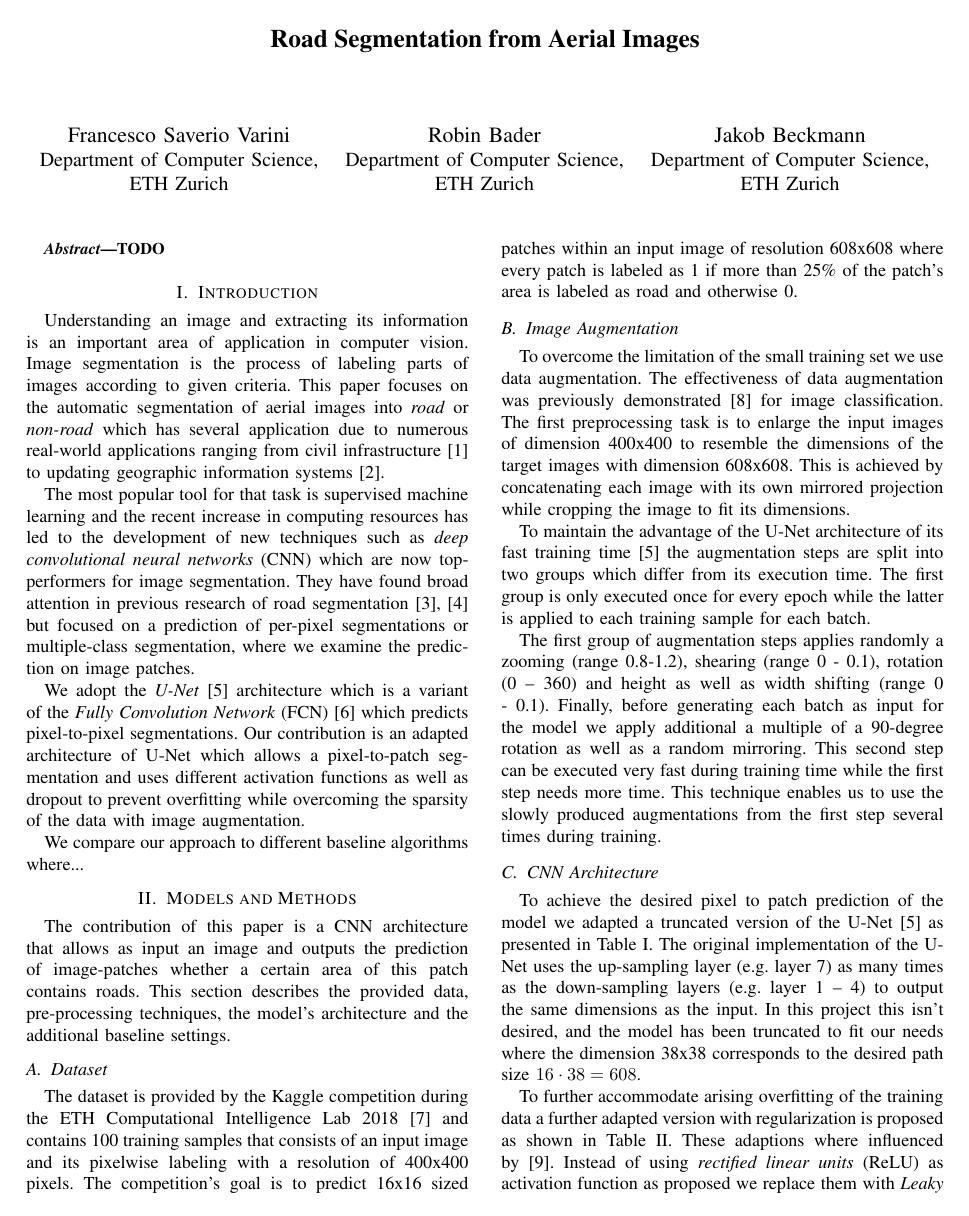
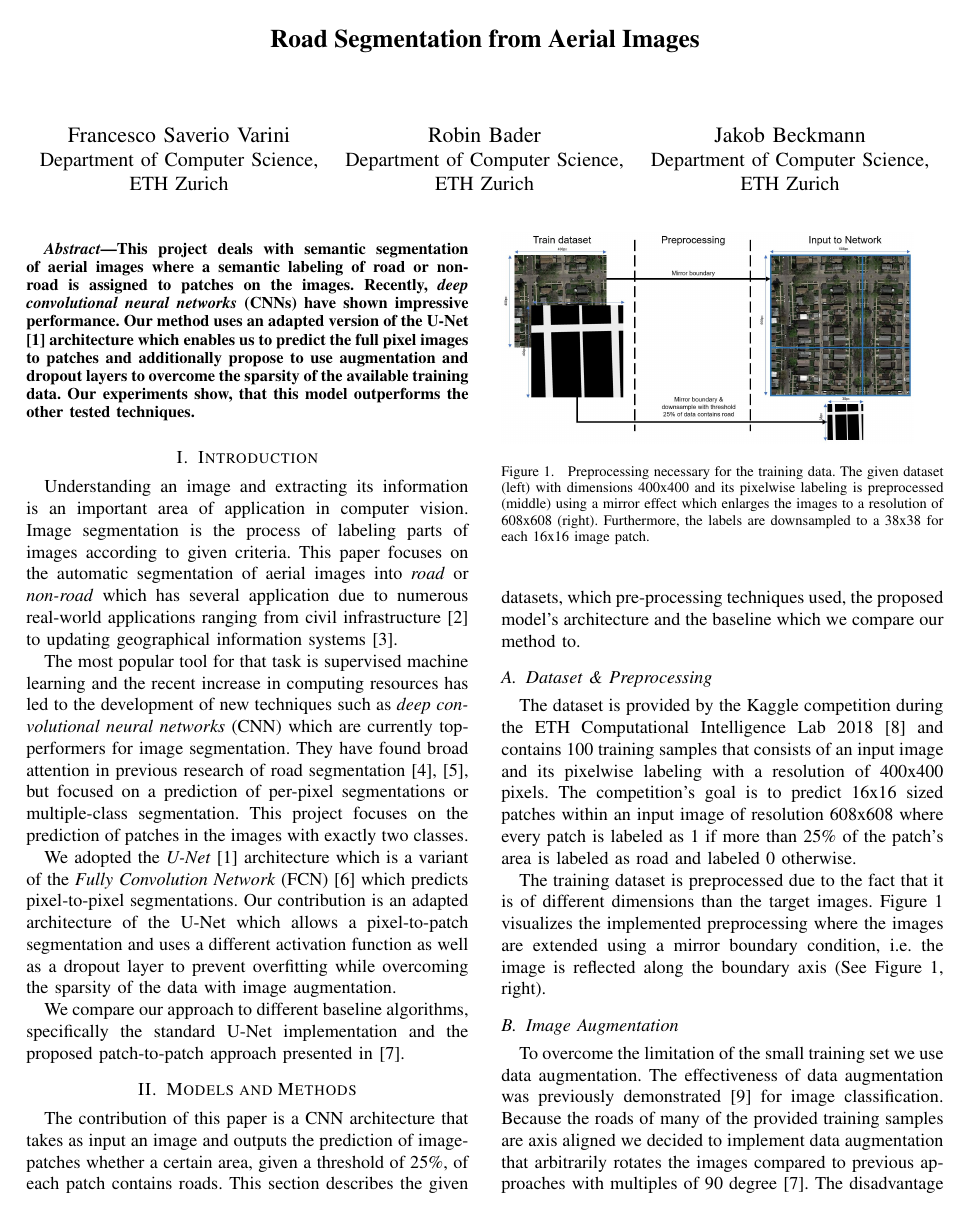
Before and after one commit to f4z3r/cil_project, a LaTeX paper (report/main.tex): page 1 of 2 before the commit and page 1 of 3 after it. Compiled offline with pdfLaTeX.

Commit message:
Report corrections and visualizations

```diff
--- a/report/main.tex
+++ b/report/main.tex
@@ -7,7 +7,7 @@
 \usepackage{url}
 \usepackage{multirow}
 \usepackage{array}
-
+\graphicspath{ {./media/} }
 
 \begin{document}
 \title{Road Segmentation from Aerial Images}
@@ -24,35 +24,40 @@ ETH Zurich & ETH Zurich & ETH Zurich
 \maketitle
 
 \begin{abstract}
-  TODO
+  This project deals with semantic segmentation of aerial images where a semantic labeling of road or non-road is assigned to patches on the images. Recently, \textit{deep convolutional neural networks} (CNNs) have shown impressive performance. Our method uses an adapted version of the U-Net \cite{Ronneberger2015} architecture which enables us to predict the full pixel images to patches and additionally propose to use augmentation and dropout layers to overcome the sparsity of the available training data. Our experiments show, that this model outperforms the other tested techniques.
 \end{abstract}
 
 \section{Introduction}
 
-Understanding an image and extracting its information is an important area of application in computer vision. Image segmentation is the process of labeling parts of images according to given criteria. This paper focuses on the automatic segmentation of aerial images into \textit{road} or \textit{non-road} which has several application due to numerous real-world applications ranging from civil infrastructure~\cite{Radopoulou2016} to updating geographic information systems~\cite{Girres2010}.
+Understanding an image and extracting its information is an important area of application in computer vision. Image segmentation is the process of labeling parts of images according to given criteria. This paper focuses on the automatic segmentation of aerial images into \textit{road} or \textit{non-road} which has several application due to numerous real-world applications ranging from civil infrastructure~\cite{Radopoulou2016} to updating geographical information systems~\cite{Girres2010}.
 
-The most popular tool for that task is supervised machine learning and the recent increase in computing resources has led to the development of new techniques such as \textit{deep convolutional neural networks} (CNN) which are now top-performers for image segmentation. They have found broad attention in previous research of road segmentation~\cite{Kaiser2017,Saito2015} but focused on a prediction of per-pixel segmentations or multiple-class segmentation, where we examine the prediction on image patches.
+The most popular tool for that task is supervised machine learning and the recent increase in computing resources has led to the development of new techniques such as \textit{deep convolutional neural networks} (CNN) which are currently top-performers for image segmentation. They have found broad attention in previous research of road segmentation~\cite{Kaiser2017,Saito2015}, but focused on a prediction of per-pixel segmentations or multiple-class segmentation. This project focuses on the prediction of patches in the images with exactly two classes.
 
-We adopt the \textit{U-Net}~\cite{Ronneberger2015} architecture which is a variant of the \textit{Fully Convolution Network} (FCN)~\cite{Long2014} which predicts pixel-to-pixel segmentations. Our contribution is an adapted architecture of U-Net which allows a pixel-to-patch segmentation and uses different activation functions as well as dropout to prevent overfitting while overcoming the sparsity of the data with image augmentation.
+We adopted the \textit{U-Net}~\cite{Ronneberger2015} architecture which is a variant of the \textit{Fully Convolution Network} (FCN)~\cite{Long2014} which predicts pixel-to-pixel segmentations. Our contribution is an adapted architecture of the U-Net which allows a pixel-to-patch segmentation and uses a different activation function as well as a dropout layer to prevent overfitting while overcoming the sparsity of the data with image augmentation.
 
-We compare our approach to different baseline algorithms where...
+We compare our approach to different baseline algorithms, specifically the standard U-Net implementation and the proposed patch-to-patch approach presented in \cite{Pavllo2017}.
 
 \section{Models and Methods}
 
-The contribution of this paper is a CNN architecture that allows as input an image and outputs the prediction of image-patches whether a certain area of this patch contains roads. This section describes the provided data, pre-processing techniques, the model’s architecture and the additional baseline settings.
+The contribution of this paper is a CNN architecture that takes as input an image and outputs the prediction of image-patches whether a certain area, given a threshold of 25\%, of each patch contains roads. This section describes the given datasets, which pre-processing techniques used, the proposed model’s architecture and the baseline which we compare our method to.
 
-\subsection{Dataset}
+\subsection{Dataset \& Preprocessing}
 
-The dataset is provided by the Kaggle competition during the ETH Computational Intelligence Lab 2018 \cite{KaggleCompetition} and contains 100 training samples that consists of an input image and its pixelwise labeling with a resolution of 400x400 pixels. The competition’s goal is to predict 16x16 sized patches within an input image of resolution 608x608 where every patch is labeled as 1 if more than 25\% of the patch’s area is labeled as road and otherwise 0.
+The dataset is provided by the Kaggle competition during the ETH Computational Intelligence Lab 2018 \cite{KaggleCompetition} and contains 100 training samples that consists of an input image and its pixelwise labeling with a resolution of 400x400 pixels. The competition’s goal is to predict 16x16 sized patches within an input image of resolution 608x608 where every patch is labeled as 1 if more than 25\% of the patch’s area is labeled as road and labeled 0 otherwise.
+
+The training dataset is preprocessed due to the fact that it is of different dimensions than the target images. Figure \ref{fig:preprocessing} visualizes the implemented preprocessing where the images are extended using a mirror boundary condition, i.e. the image is reflected along the boundary axis (See Figure \ref{fig:preprocessing}, right).
+
+\begin{figure}
+\includegraphics[width={8cm}]{preprocessing}
+\caption{Preprocessing necessary for the training data. The given dataset (left) with dimensions 400x400 and its pixelwise labeling is preprocessed (middle) using a mirror effect which enlarges the images to a resolution of 608x608 (right). Furthermore, the labels are downsampled to a 38x38 for each 16x16 image patch.}
+\label{fig:preprocessing}
+\end{figure}
 
 \subsection{Image Augmentation}
 
-To overcome the limitation of the small training set we use data augmentation. The effectiveness of data augmentation was previously demonstrated \cite{Wang} for image classification. The first preprocessing task is to enlarge the input images of dimension 400x400 to resemble the dimensions of the target images with dimension 608x608. This is achieved by concatenating each image with its own mirrored projection while cropping the image to fit its dimensions.
+To overcome the limitation of the small training set we use data augmentation. The effectiveness of data augmentation was previously demonstrated \cite{Wang} for image classification. Because the roads of many of the provided training samples are axis aligned we decided to implement data augmentation that arbitrarily rotates the images compared to previous approaches with multiples of 90 degree \cite{Pavllo2017}. The disadvantage of our approach is that the generation of arbitrary rotations takes considerably more time. To maintain the advantage of the U-Net architecture of its fast training time \cite{Ronneberger2015} the augmentation steps are split into two groups which differ from its execution time. The first group is only executed once for every epoch while the latter is applied to each training sample for each batch.
 
-To  maintain the advantage of the U-Net architecture of its fast training time \cite{Ronneberger2015} the augmentation steps are split into two groups which differ from its execution time. The first group is only executed once for every epoch while the latter is applied to each training sample for each batch.
-
-The first group of augmentation steps applies randomly a zooming (range 0.8-1.2), shearing (range 0 - 0.1), rotation (0 – 360) and height as well as width shifting (range 0 - 0.1). Finally, before generating each batch as input for the model we apply additional a multiple of a 90-degree rotation as well as a random mirroring. This second step can be executed very fast during training time while the first step needs more time. This technique enables us to use the slowly produced augmentations from the first step several times during training.
+The first group of augmentation steps applies randomly a zooming (range 0.8-1.2), shearing (range 0 - 0.1), rotation (0 – 360) and height as well as width shifting (range 0 - 0.1). Finally, before generating each batch as input to the model we apply additional a multiple of a 90-degree rotation as well as a random mirroring. This second step can be executed very fast during training time while the first step needs more time. This technique enabled us to overcome the disadvantage of slow arbitrary rotation while still generating a high number of different training samples.
 
 \subsection{CNN Architecture}
 
-To achieve the desired pixel to patch prediction of the model we adapted a truncated version of the U-Net \cite{Ronneberger2015} as presented in Table \ref{table:truncated_unet}. The original implementation of the U-Net uses the up-sampling layer (e.g. layer 7) as many times as the down-sampling layers (e.g. layer 1 – 4) to output the same dimensions as the input. In this project this isn't desired, and the model has been truncated to fit our needs where the dimension 38x38 corresponds to the desired path size $16 \cdot 38= 608$.
@@ -59,5 +69,7 @@ To achieve the desired pixel to patch prediction of the model we adapted a trunc
 
-To further accommodate arising overfitting of the training data a further adapted version with regularization is proposed as shown in Table \ref{table:truncated_regularized_unet}. These adaptions where influenced by \cite{Pavllo2017}. Instead of using \textit{rectified linear units} (ReLU) as activation function as proposed we replace them with \textit{Leaky ReLUs} to avoid the \textit{dead filter effect} which some units can experience. \textit{Leaky ReLUs} are defined as $f(x) = \max(\alpha x, x)$ where we found by experimentation the value $\alpha=0.1$ yields good results. Furthermore, to regularize the model we added after each level a dropout layer with a dropout rate of 0.25. The output layer is further controlled using a L2-regularizer.
+To achieve the desired pixel-to-patch prediction of the model we adapted a truncated version of the U-Net \cite{Ronneberger2015} as presented in Table \ref{table:truncated_unet} which is further visualized in Figure \ref{fig:architecture}. The original implementation of the U-Net uses the up-sampling layer (e.g. layer 7) as many times as the down-sampling layers (e.g. layer 1 – 4) to output the same dimensions as the input. In this project this isn't desired, and the model has been truncated to fit our needs where the dimension 38x38 corresponds to the desired path size $16 \cdot 38 = 608$.
+
+To further accommodate arising overfitting of the training data a further adapted version with regularization is proposed as shown in Table \ref{table:truncated_regularized_unet}. These adaptions where influenced by \cite{Pavllo2017}. Instead of using \textit{rectified linear units} (ReLU) as activation function as proposed by the U-Net implementation \cite{Ronneberger2015} we replace them with \textit{Leaky ReLUs} to avoid the \textit{dead filter effect} which some units can experience. \textit{Leaky ReLUs} are defined as $f(x) = \max(\alpha x, x)$ where we found by experimentation the value $\alpha=0.1$ yields good results as found in other methods \cite{Pavllo2017}. Furthermore, to regularize the model we added after each level a dropout layer with a dropout rate of $0.25$. The output layer is further controlled using a L2-regularizer.
 
 \begin{table}[]
 \centering
```
Also changed, not shown: report/media/preprocessing.JPG (added), report/main.tex (12 more changed lines), 1 other file.
